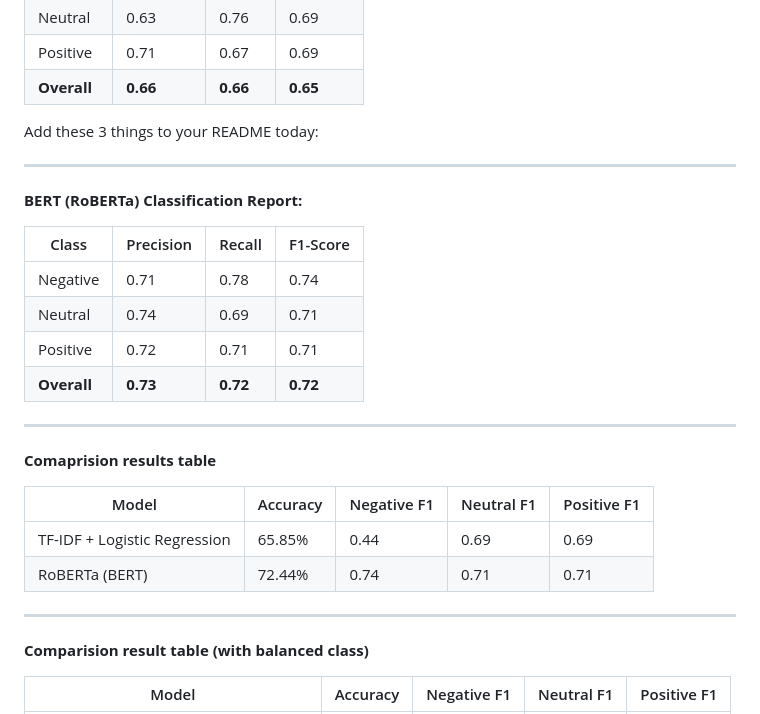
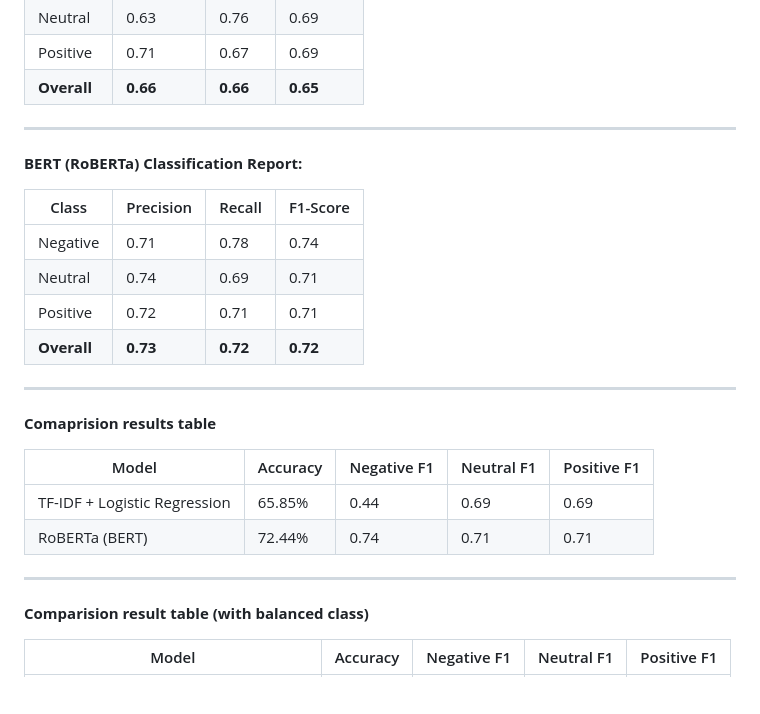
Before and after one commit to niyatikaushik2005/Sentiment-Analysis-ML, a Markdown page: README.md, the part around the change. Rendered like a GitHub page; blank space fills up the shorter version.

```diff
--- a/README.md
+++ b/README.md
@@ -62,9 +62,10 @@ The goal is to compare accuracy, performance per class, and understand the pract
 | Neutral  | 0.63      | 0.76   | 0.69     |
 | Positive | 0.71      | 0.67   | 0.69     |
 | **Overall** | **0.66** | **0.66** | **0.65** |
-Add these 3 things to your README today:
 
 ---
+
+
 **BERT (RoBERTa) Classification Report:**
 
 | Class | Precision | Recall | F1-Score |
@@ -75,6 +76,8 @@ Add these 3 things to your README today:
 | **Overall** | **0.73** | **0.72** | **0.72** |
 
 ---
+
+
  **Comaprision results table**
 
 | Model | Accuracy | Negative F1 | Neutral F1 | Positive F1 |
@@ -83,6 +86,8 @@ Add these 3 things to your README today:
 | RoBERTa (BERT) | 72.44% | 0.74 | 0.71 | 0.71 |
 
 ---
+
+
 **Comparision result table (with balanced class)**
 
 | Model | Accuracy | Negative F1 | Neutral F1 | Positive F1 |
```
